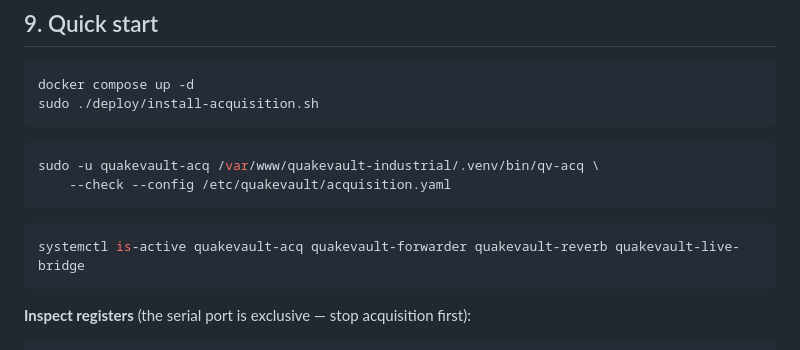
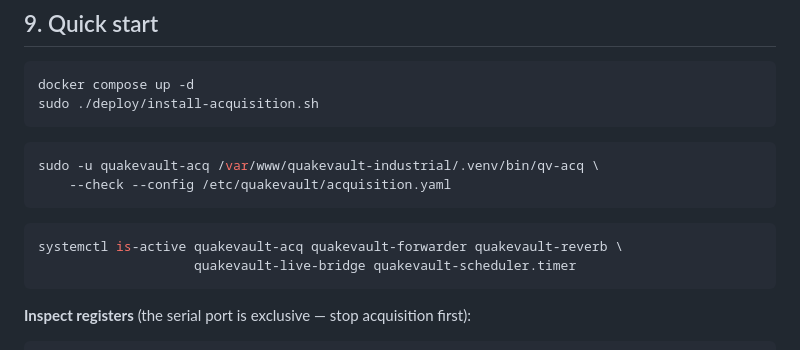
Before and after one commit to FleabagEE/Witmotion_dashboard, a Markdown page: README.md, the part around the change. Drawn GitHub-style.

````diff
--- a/README.md
+++ b/README.md
@@ -368,7 +368,8 @@ sudo -u quakevault-acq /var/www/quakevault-industrial/.venv/bin/qv-acq \
 ```
 
 ```bash
-systemctl is-active quakevault-acq quakevault-forwarder quakevault-reverb quakevault-live-bridge
+systemctl is-active quakevault-acq quakevault-forwarder quakevault-reverb \
+                    quakevault-live-bridge quakevault-scheduler.timer
 ```
 
 **Inspect registers** (the serial port is exclusive — stop acquisition first):
````
Also changed, not shown: TASKS.md (+62 -7 lines), docs/administrator-manual.md (+21 -0 lines).
